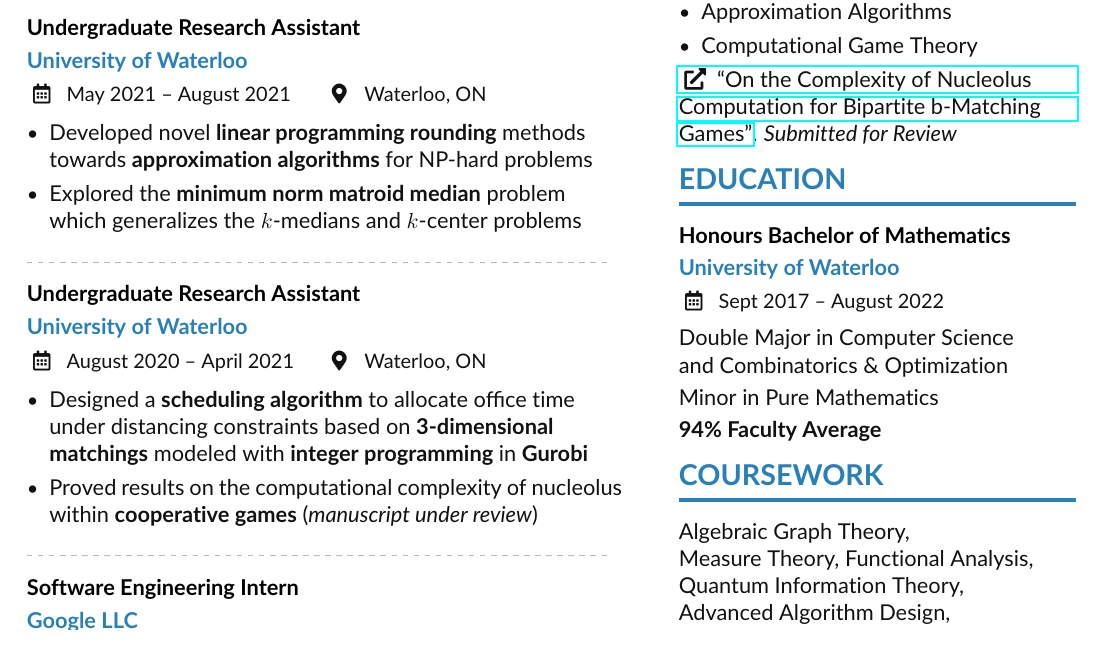
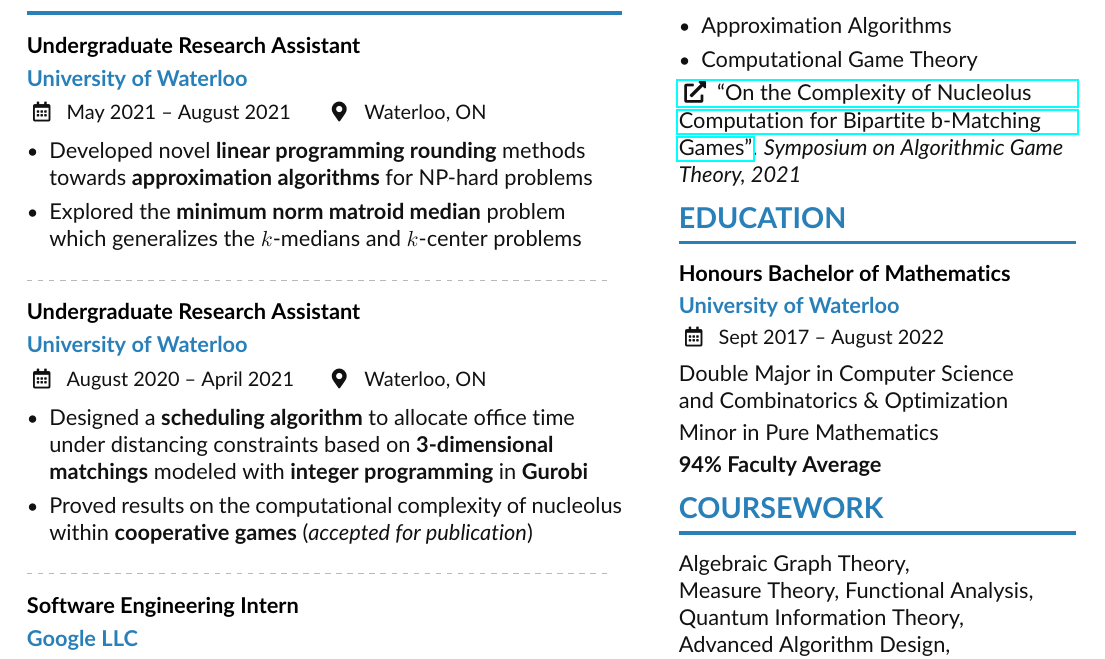
Before and after one commit to felix990302/resume, a LaTeX CV (zhoufelix.tex): part of the page, cut so that both start at the same text. Compiled offline with pdfLaTeX.

Commit message:
added published note for paper

```diff
--- a/zhoufelix.tex
+++ b/zhoufelix.tex
@@ -97,7 +97,7 @@
       based on \textbf{3-dimensional matchings} modeled with \textbf{integer programming} in \textbf{Gurobi}
     \item Proved results on the computational complexity of nucleolus
       within \textbf{cooperative games}
-      (\emph{manuscript under review})
+      (\emph{accepted for publication})
     %\item Presented \textbf{game theory} papers in weekly readings
 \end{itemize}
 
@@ -161,7 +161,7 @@ MapReduce, Gurobi, *nix, Shell, Git
 \end{itemize}
 
 \href{https://arxiv.org/abs/2105.07161}{\faExternalLink* ``On the Complexity of Nucleolus Computation for Bipartite b-Matching Games''}.
-\emph{Submitted for Review}
+\emph{Symposium on Algorithmic Game Theory, 2021}
 
 % Interest? Topics of Interest?
 
```
Also changed, not shown: zhoufelix.pdf.
